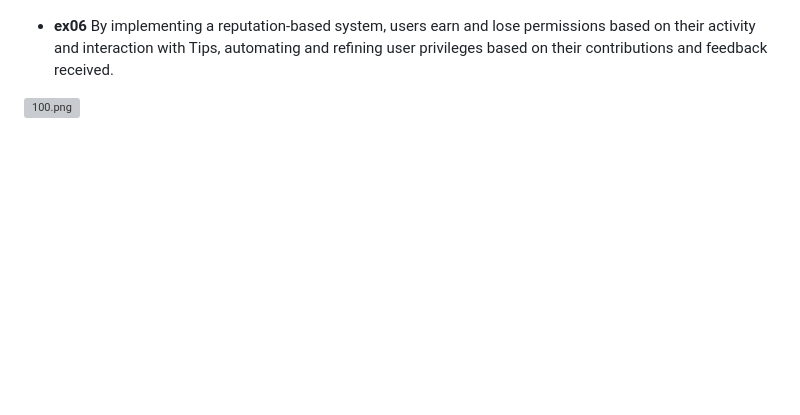
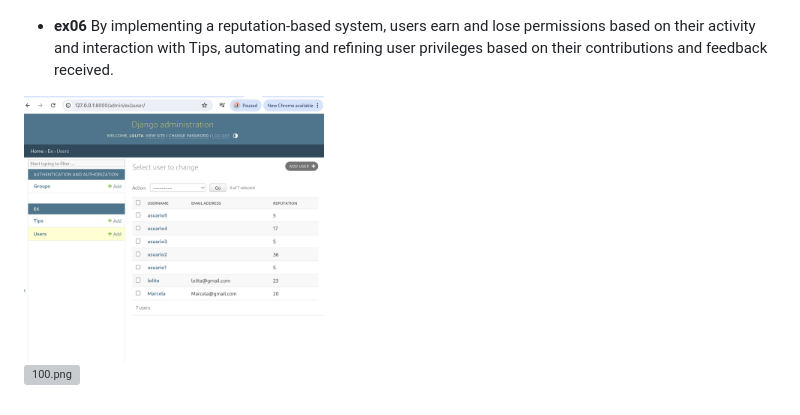
Before and after one commit to beatriangu/Django_3_Sessions, a Markdown page: README.md, the part around the change. Rendered like a GitHub page; blank space fills up the shorter version; grey boxes are pictures that could not be loaded.

```diff
--- a/README.md
+++ b/README.md
@@ -56,6 +56,8 @@
 - **ex06**
   By implementing a reputation-based system, users earn and lose permissions based on their activity and interaction   with Tips, automating and refining user privileges based on their contributions and feedback received.
 
+ <img src="https://github.com/beatriangu/Django_3_Sessions/blob/main/Screenshot%20from%202024-10-13%2012-00-36.png"  alt="100.png" width="300"/>
+</p>
 
 <p align="left">
   <img src="https://github.com/beatriangu/Libft/blob/main/100.png?raw=true" alt="100.png" width="150"/>
```
